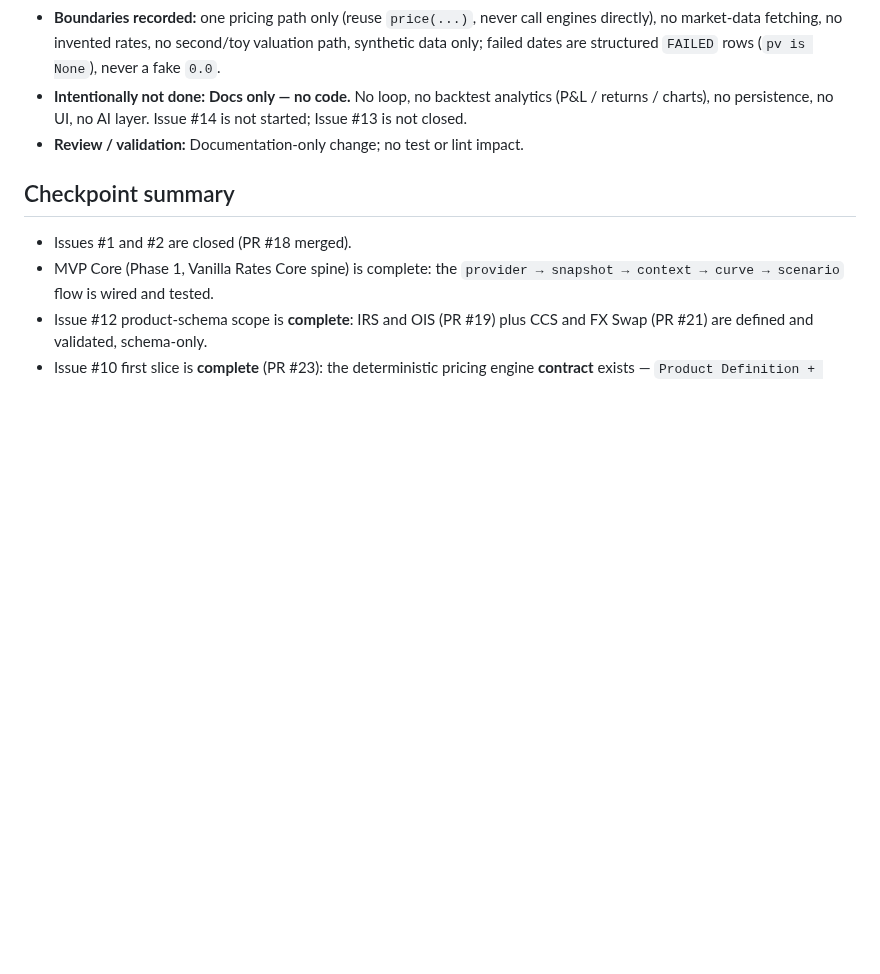
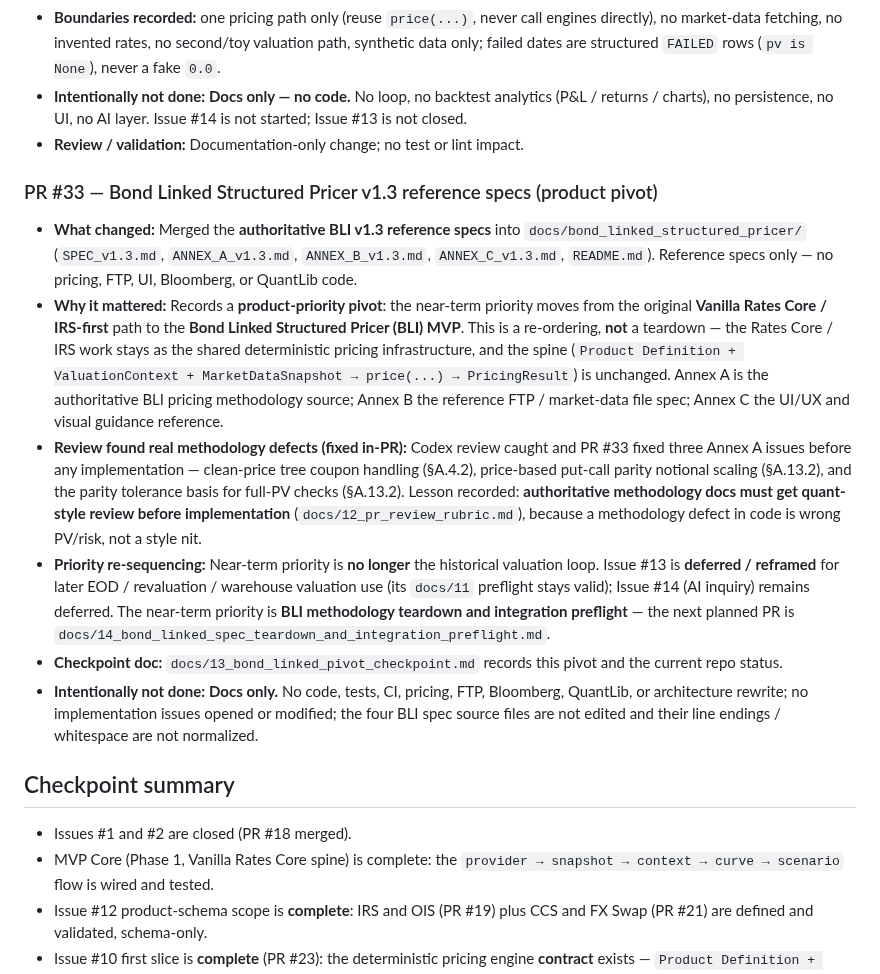
Before and after one commit to eddy121384-ui/Shiori-Pricing-Lab, a Markdown page: docs/00_development_log.md, the part around the change. Rendered like a GitHub page; blank space fills up the shorter version.

```diff
--- a/docs/00_development_log.md
+++ b/docs/00_development_log.md
@@ -268,6 +268,41 @@ For architecture rationale, see `docs/01`–`docs/03`; this log does not repeat
   Issue #14 is not started; Issue #13 is not closed.
 - **Review / validation:** Documentation-only change; no test or lint impact.
 
+### PR #33 — Bond Linked Structured Pricer v1.3 reference specs (product pivot)
+
+- **What changed:** Merged the **authoritative BLI v1.3 reference specs** into
+  `docs/bond_linked_structured_pricer/` (`SPEC_v1.3.md`, `ANNEX_A_v1.3.md`,
+  `ANNEX_B_v1.3.md`, `ANNEX_C_v1.3.md`, `README.md`). Reference specs only — no
+  pricing, FTP, UI, Bloomberg, or QuantLib code.
+- **Why it mattered:** Records a **product-priority pivot**: the near-term
+  priority moves from the original **Vanilla Rates Core / IRS-first** path to the
+  **Bond Linked Structured Pricer (BLI) MVP**. This is a re-ordering, **not** a
+  teardown — the Rates Core / IRS work stays as the shared deterministic pricing
+  infrastructure, and the spine
+  (`Product Definition + ValuationContext + MarketDataSnapshot → price(...) →
+  PricingResult`) is unchanged. Annex A is the authoritative BLI pricing
+  methodology source; Annex B the reference FTP / market-data file spec; Annex C
+  the UI/UX and visual guidance reference.
+- **Review found real methodology defects (fixed in-PR):** Codex review caught
+  and PR #33 fixed three Annex A issues before any implementation — clean-price
+  tree coupon handling (§A.4.2), price-based put-call parity notional scaling
+  (§A.13.2), and the parity tolerance basis for full-PV checks (§A.13.2). Lesson
+  recorded: **authoritative methodology docs must get quant-style review before
+  implementation** (`docs/12_pr_review_rubric.md`), because a methodology defect
+  in code is wrong PV/risk, not a style nit.
+- **Priority re-sequencing:** Near-term priority is **no longer** the historical
+  valuation loop. Issue #13 is **deferred / reframed** for later EOD /
+  revaluation / warehouse valuation use (its `docs/11` preflight stays valid);
+  Issue #14 (AI inquiry) remains deferred. The near-term priority is **BLI
+  methodology teardown and integration preflight** — the next planned PR is
+  `docs/14_bond_linked_spec_teardown_and_integration_preflight.md`.
+- **Checkpoint doc:** `docs/13_bond_linked_pivot_checkpoint.md` records this pivot
+  and the current repo status.
+- **Intentionally not done:** **Docs only.** No code, tests, CI, pricing, FTP,
+  Bloomberg, QuantLib, or architecture rewrite; no implementation issues opened or
+  modified; the four BLI spec source files are not edited and their line endings /
+  whitespace are not normalized.
+
 ## Checkpoint summary
 
 - Issues #1 and #2 are closed (PR #18 merged).
```
Also changed, not shown: docs/09_mvp_core_runbook.md (+25 -0 lines), docs/13_bond_linked_pivot_checkpoint.md (added, +120 -0 lines).
